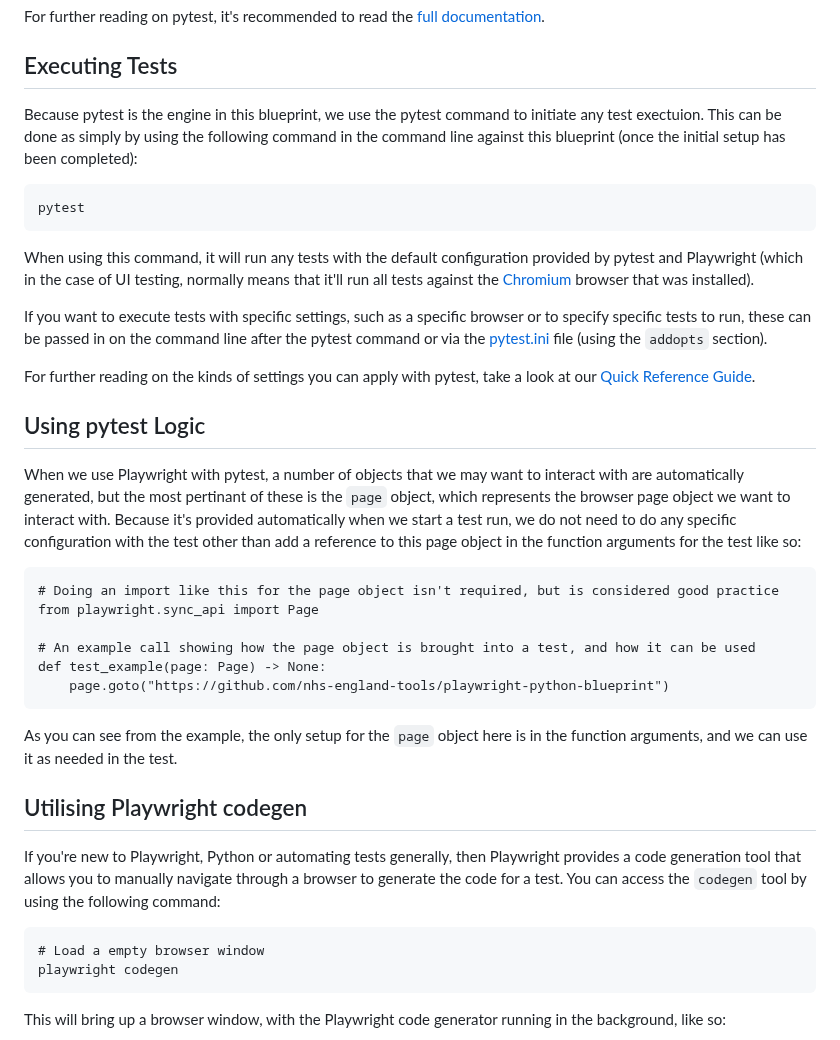
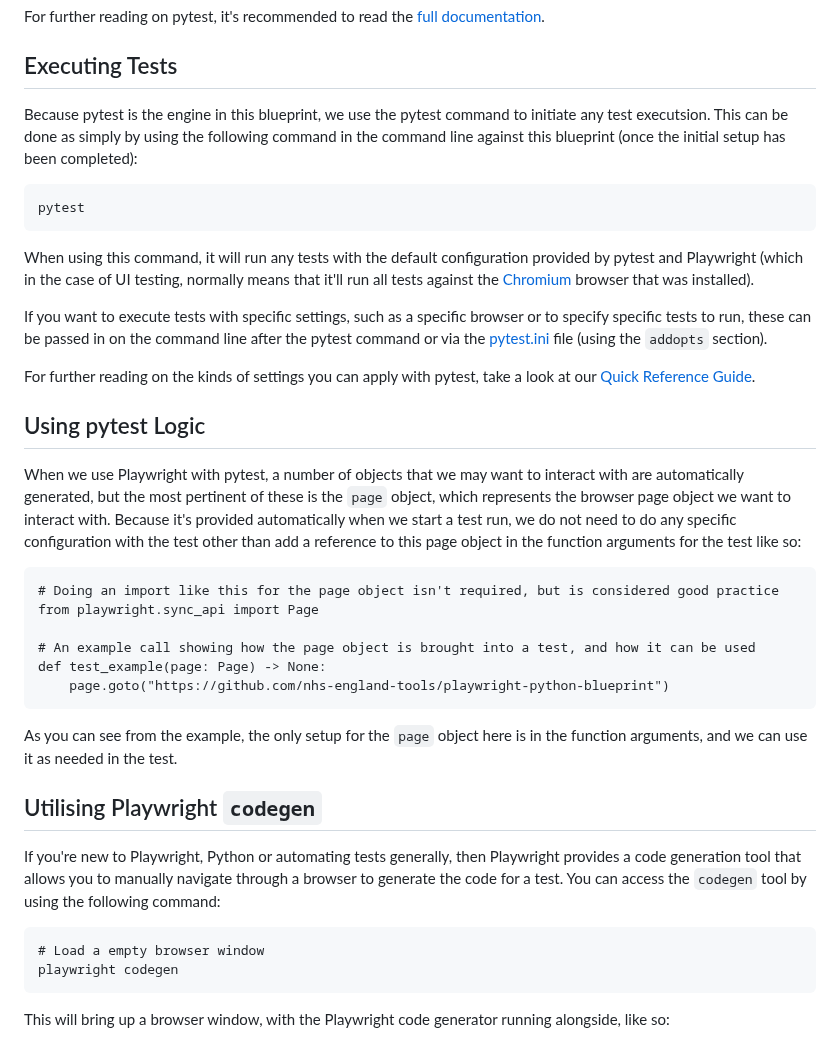
Before and after one commit to nhs-england-tools/playwright-python-blueprint, a Markdown page: docs/getting-started/1_Understanding_Playwright_Python.md, the part around one of its changes. GitHub-like rendering.

```diff
--- a/docs/getting-started/1_Understanding_Playwright_Python.md
+++ b/docs/getting-started/1_Understanding_Playwright_Python.md
@@ -31,7 +32,7 @@ For further reading on pytest, it's recommended to read the [full documentation]
 
 ## Executing Tests
 
-Because pytest is the engine in this blueprint, we use the pytest command to initiate any test exectuion. This can be done as simply by using
+Because pytest is the engine in this blueprint, we use the pytest command to initiate any test executsion. This can be done as simply by using
 the following command in the command line against this blueprint (once the initial setup has been completed):
 
     pytest
@@ -46,7 +47,7 @@ For further reading on the kinds of settings you can apply with pytest, take a l
 
 ## Using pytest Logic
 
-When we use Playwright with pytest, a number of objects that we may want to interact with are automatically generated, but the most pertinant
+When we use Playwright with pytest, a number of objects that we may want to interact with are automatically generated, but the most pertinent
 of these is the `page` object, which represents the browser page object we want to interact with. Because it's provided automatically when we
 start a test run, we do not need to do any specific configuration with the test other than add a reference to this page object in the function
 arguments for the test like so:
@@ -60,7 +61,7 @@ arguments for the test like so:
 
 As you can see from the example, the only setup for the `page` object here is in the function arguments, and we can use it as needed in the test.
 
-## Utilising Playwright codegen
+## Utilising Playwright `codegen`
 
 If you're new to Playwright, Python or automating tests generally, then Playwright provides a code generation tool that allows you to manually navigate
 through a browser to generate the code for a test. You can access the `codegen` tool by using the following command:
@@ -68,5 +69,5 @@ through a browser to generate the code for a test. You can access the `codegen`
     # Load a empty browser window
     playwright codegen
 
-This will bring up a browser window, with the Playwright code generator running in the background, like so:
+This will bring up a browser window, with the Playwright code generator running alongside, like so:
 
```
Also changed, not shown: other parts of docs/getting-started/1_Understanding_Playwright_Python.md (+19 -5 lines), docs/getting-started/img/1-codegen.png (added).
